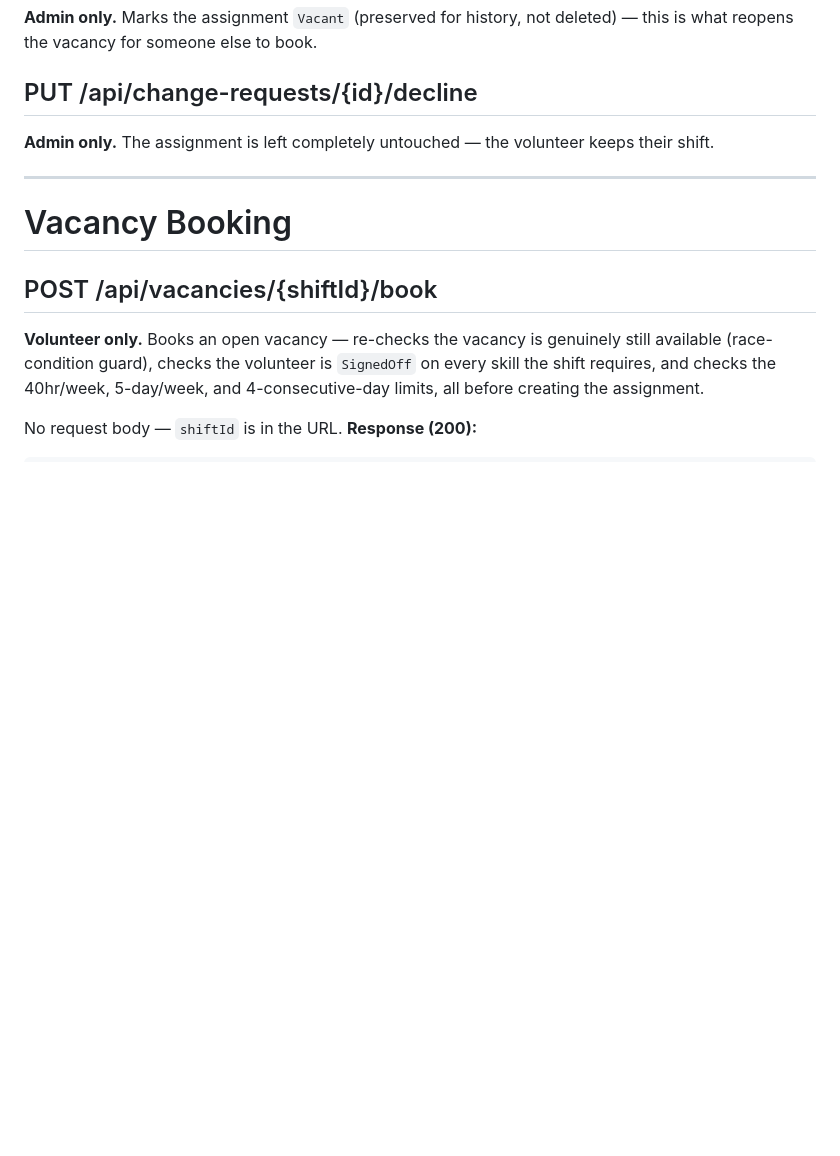
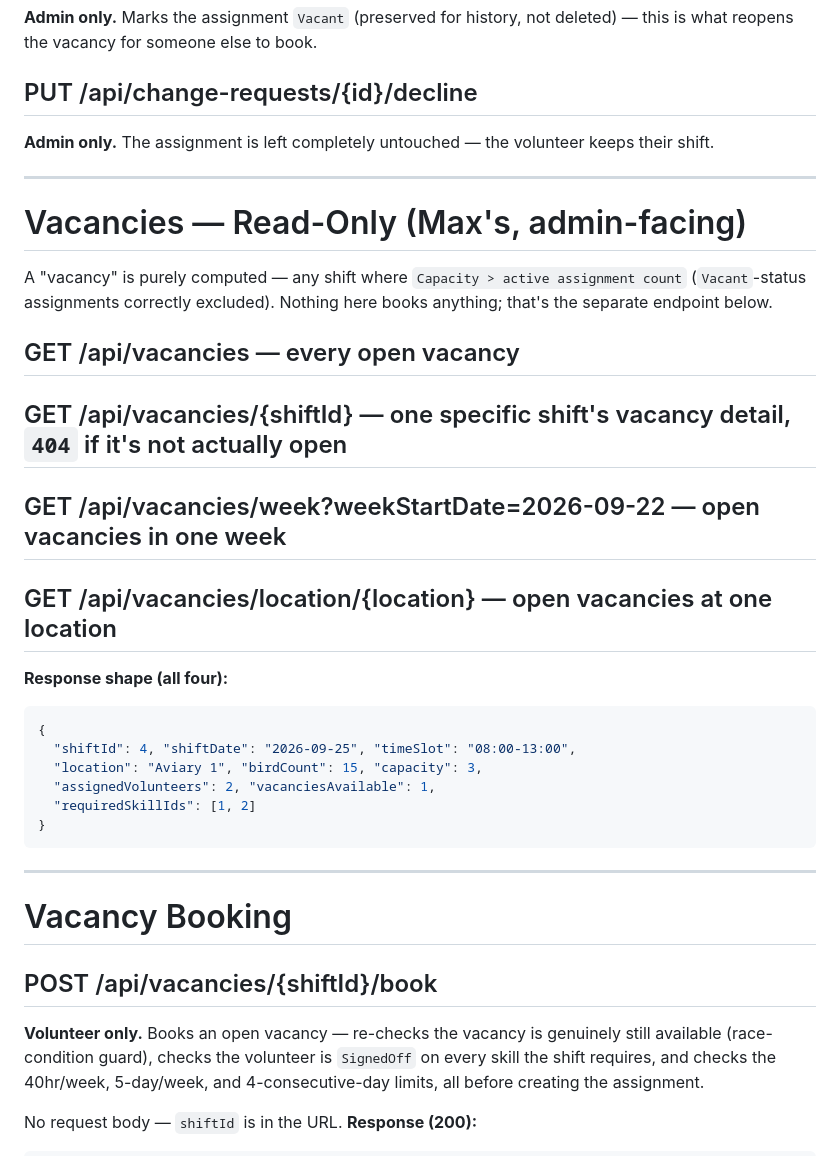
Before and after one commit to ConservaTech-SANCCOB/ConservaTech_SANCCOB_Frontend, a Markdown page: api_reference.md, the part around the change. Drawn GitHub-style; blank space fills up the shorter version.

Commit message:
Document vacancy API endpoints and response format
Added read-only vacancy endpoints and response shape details.

````diff
--- a/api_reference.md
+++ b/api_reference.md
@@ -230,6 +230,27 @@ Skills progress — the round percentage tracker plus category breakdowns.
 
 ---
 
+# Vacancies — Read-Only (Max's, admin-facing)
+
+A "vacancy" is purely computed — any shift where `Capacity > active assignment count` (`Vacant`-status assignments correctly excluded). Nothing here books anything; that's the separate endpoint below.
+
+## GET /api/vacancies — every open vacancy
+## GET /api/vacancies/{shiftId} — one specific shift's vacancy detail, `404` if it's not actually open
+## GET /api/vacancies/week?weekStartDate=2026-09-22 — open vacancies in one week
+## GET /api/vacancies/location/{location} — open vacancies at one location
+
+**Response shape (all four):**
+```json
+{
+  "shiftId": 4, "shiftDate": "2026-09-25", "timeSlot": "08:00-13:00",
+  "location": "Aviary 1", "birdCount": 15, "capacity": 3,
+  "assignedVolunteers": 2, "vacanciesAvailable": 1,
+  "requiredSkillIds": [1, 2]
+}
+```
+
+---
+
 # Vacancy Booking
 
 ## POST /api/vacancies/{shiftId}/book
````
